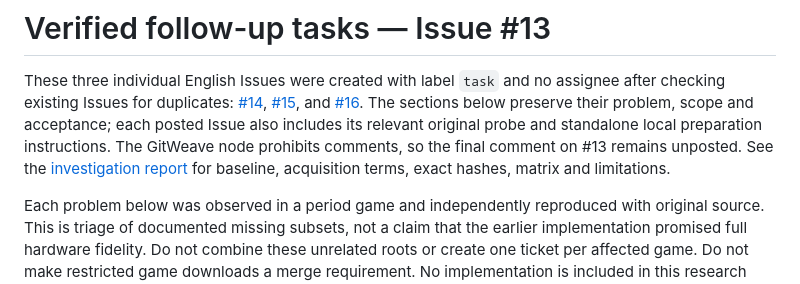
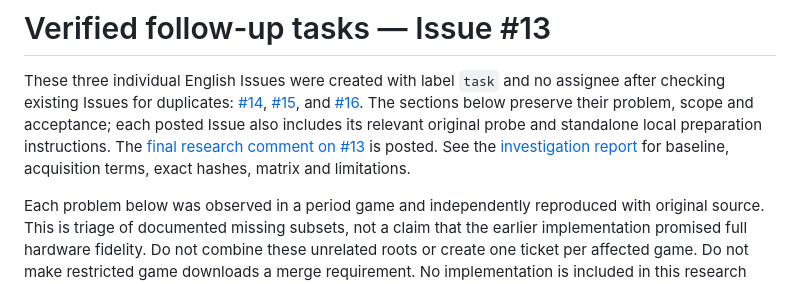
Before and after one commit to takahirox/pc98-rust, a Markdown page: docs/compatibility-followups-13.md, the part around the change. GitHub-like rendering.

Commit message:
docs: link completed Issue #13 research summary

```diff
--- a/docs/compatibility-followups-13.md
+++ b/docs/compatibility-followups-13.md
@@ -7,8 +7,8 @@ assignee after checking existing Issues for duplicates:
 [#16](https://github.com/takahirox/pc98-rust/issues/16).
 The sections below preserve their problem, scope and acceptance; each posted
 Issue also includes its relevant original probe and standalone local preparation
-instructions. The GitWeave node prohibits comments, so the final comment on #13
-remains unposted. See the [investigation report](compatibility-investigation-13.md)
+instructions. The [final research comment on #13](https://github.com/takahirox/pc98-rust/issues/13#issuecomment-6309507515)
+is posted. See the [investigation report](compatibility-investigation-13.md)
 for baseline, acquisition terms, exact hashes, matrix and limitations.
 
 Each problem below was observed in a period game and independently reproduced
```
Also changed, not shown: docs/compatibility-investigation-13.md (+5 -5 lines).
